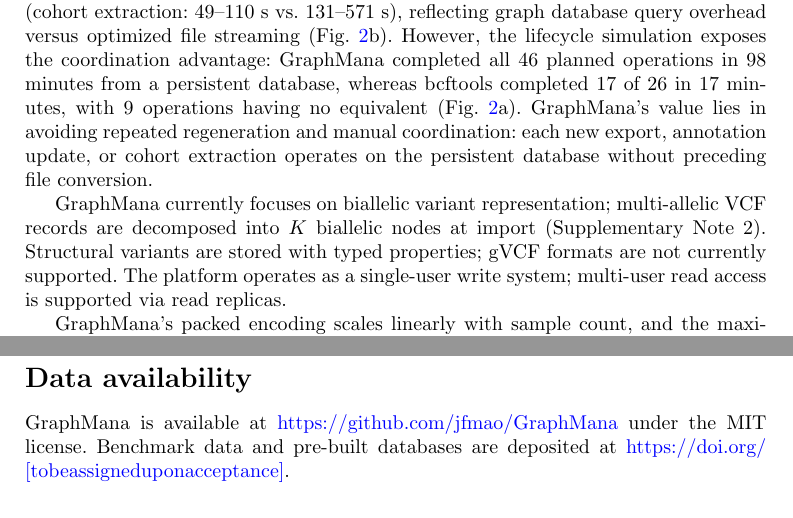
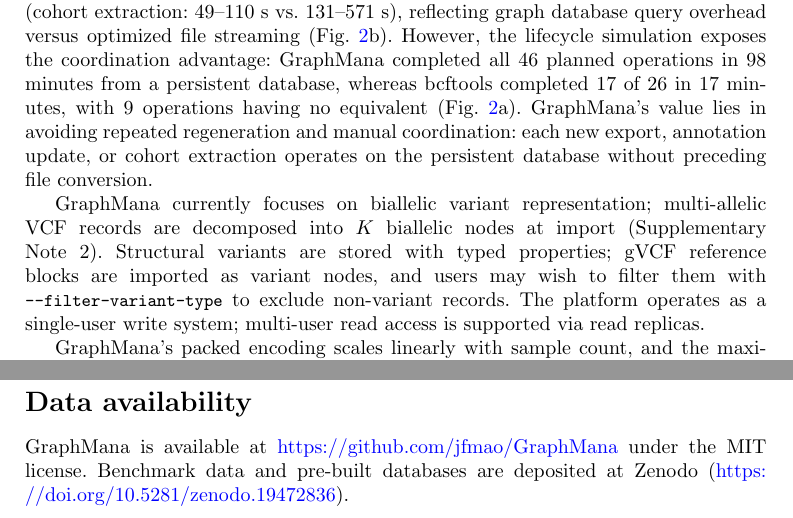
Before and after one commit to jfmao/GraphMana, a LaTeX paper (paper/v2/graphmana_nature.tex): two parts of pages 4 and 6 of 10, joined at a grey line, cut so that both start at the same text. Compiled offline with pdfLaTeX.

Commit message:
docs: update Data Availability with Zenodo DOI 10.5281/zenodo.19472836

```diff
--- a/paper/v2/graphmana_nature.tex
+++ b/paper/v2/graphmana_nature.tex
@@ -76,7 +76,7 @@
 
 We benchmarked GraphMana against bcftools on a 1000 Genomes Project chromosome 22 workload (1.07 million variants, 3,202 samples) comprising incremental addition, cohort extraction, multi-format export, annotation update, and a lifecycle simulation (Fig.~\ref{fig:benchmark}; Supplementary Tables~1--3). The comparison reveals a fundamental trade-off. For VCF-centric operations, bcftools is 3--5 times faster per operation (cohort extraction: 49--110~s vs.\ 131--571~s), reflecting graph database query overhead versus optimized file streaming (Fig.~\ref{fig:benchmark}b). However, the lifecycle simulation exposes the coordination advantage: GraphMana completed all 46 planned operations in 98 minutes from a persistent database, whereas bcftools completed 17 of 26 in 17 minutes, with 9 operations having no equivalent (Fig.~\ref{fig:benchmark}a). GraphMana's value lies in avoiding repeated regeneration and manual coordination: each new export, annotation update, or cohort extraction operates on the persistent database without preceding file conversion.
 
-GraphMana currently focuses on biallelic variant representation; multi-allelic VCF records are decomposed into $K$ biallelic nodes at import (Supplementary Note~2). Structural variants are stored with typed properties; gVCF formats are not currently supported. The platform operates as a single-user write system; multi-user read access is supported via read replicas.
+GraphMana currently focuses on biallelic variant representation; multi-allelic VCF records are decomposed into $K$ biallelic nodes at import (Supplementary Note~2). Structural variants are stored with typed properties; gVCF reference blocks are imported as variant nodes, and users may wish to filter them with \code{-{}-filter-variant-type} to exclude non-variant records. The platform operates as a single-user write system; multi-user read access is supported via read replicas.
 
 %% --- Discussion point 1: Clarify human WGS scaling ---
 GraphMana's packed encoding scales linearly with sample count, and the maximum dataset size is determined by available hardware rather than an architectural ceiling. The scaling estimates in this work are based on human whole-genome sequencing data ($\sim$85 million biallelic variants per genome; Supplementary Table~6); for species or designs with fewer variants (e.g., exome sequencing at $\sim$5M variants, or rice at $\sim$29M variants), the storage and time requirements scale proportionally. At 100--10,000 human whole-genome samples, all operations are interactive. Beyond 10,000 samples, FAST PATH operations remain efficient because population arrays are constant size regardless of $N$, but FULL PATH exports slow proportionally. At biobank scale (500,000+ samples), the single-node graph database architecture becomes a practical bottleneck, and distributed frameworks such as Hail~\cite{hail} are better suited. The current implementation uses Neo4j Community Edition~\cite{neo4j} (free, open source); the graph-native design is not tied to a specific vendor. GraphMana addresses the data lifecycle layer while the companion GraphPop engine~\cite{graphpop} provides graph-native analytical computation on the same persistent database. Together, the two platforms provide a persistent analytical record in which project data and computed results are co-located, queryable, and reproducible. Documentation (11 vignettes, 65 command reference pages) and pre-built databases are available at the project repository under the MIT license.
@@ -156,7 +156,7 @@
 
 \section*{Data availability}
 
-GraphMana is available at \url{https://github.com/jfmao/GraphMana} under the MIT license. Benchmark data and pre-built databases are deposited at \url{https://doi.org/[to be assigned upon acceptance]}.
+GraphMana is available at \url{https://github.com/jfmao/GraphMana} under the MIT license. Benchmark data and pre-built databases are deposited at Zenodo (\url{https://doi.org/10.5281/zenodo.19472836}).
 
 \section*{Code availability}
 
```
Also changed, not shown: paper/v2/graphmana_nature.pdf.
